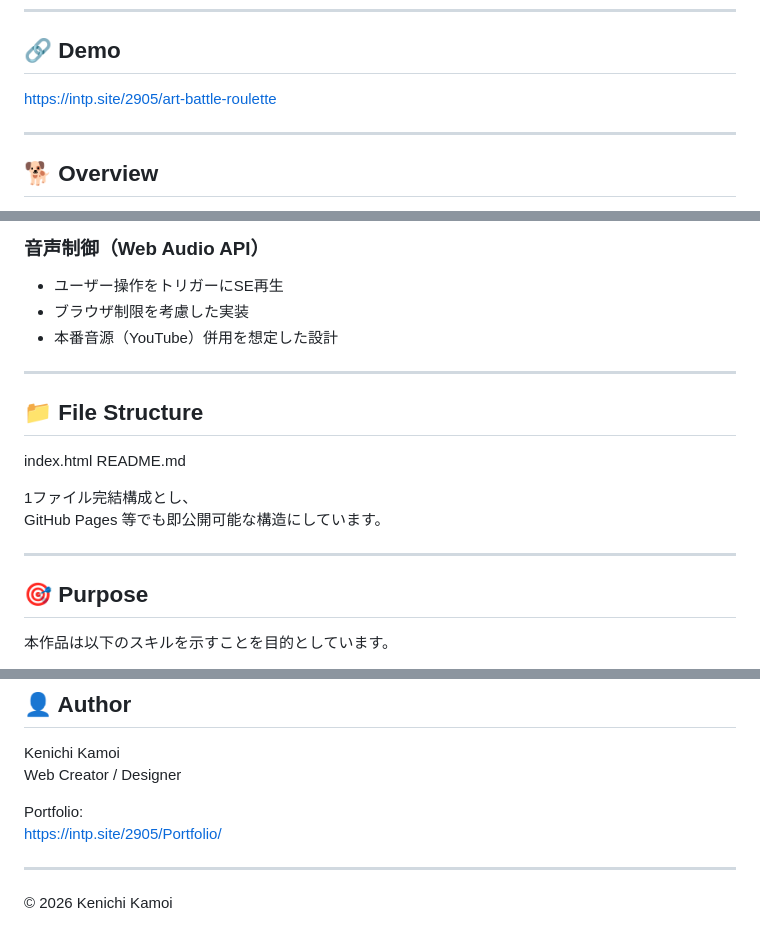
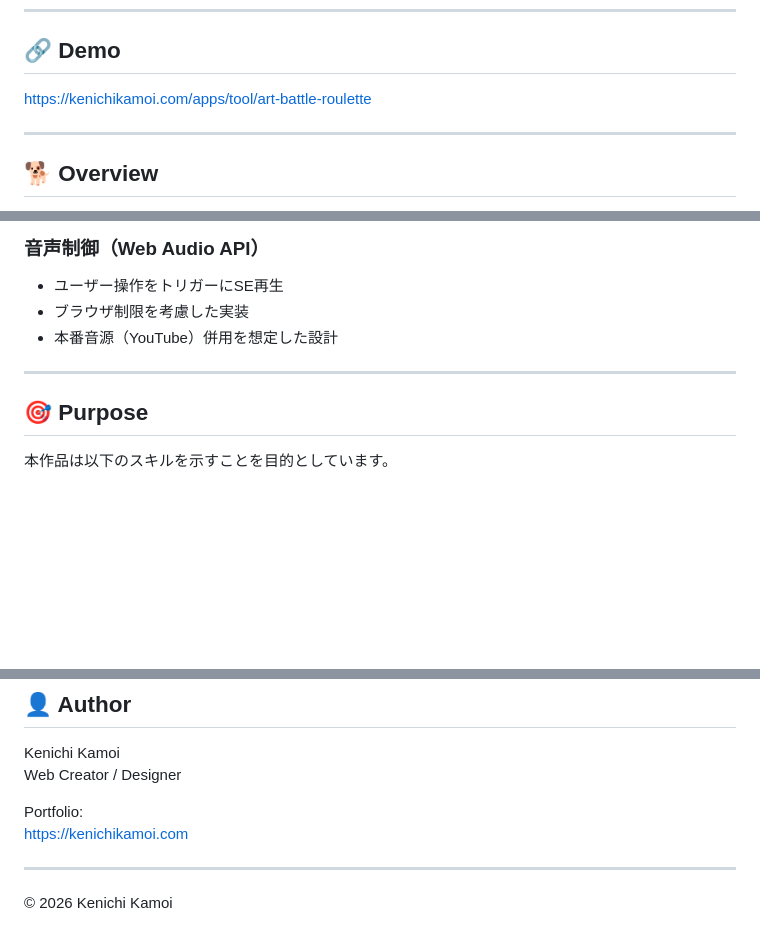
Before and after one commit to kamoi-kenichi/art-battle-roulette, a Markdown page: README.md, 3 parts joined by grey strips. Rendered like a GitHub page; blank space fills up the shorter version.

```diff
--- a/README.md
+++ b/README.md
@@ -4,7 +4,7 @@ LIMITS ART BATTLE 練習用テーマルーレット
 ---
 
 ## 🔗 Demo
-https://intp.site/2905/art-battle-roulette
+https://kenichikamoi.com/apps/tool/art-battle-roulette
 
 ---
 
@@ -135,16 +135,6 @@ UIは自身のポートフォリオテーマでもある
 
 ---
 
-## 📁 File Structure
-
-index.html
-README.md
-
-1ファイル完結構成とし、
-GitHub Pages 等でも即公開可能な構造にしています。
-
----
-
 ## 🎯 Purpose
 
 本作品は以下のスキルを示すことを目的としています。
@@ -173,7 +163,7 @@ Kenichi Kamoi
 Web Creator / Designer
 
 Portfolio:
-https://intp.site/2905/Portfolio/
+https://kenichikamoi.com
 
 ---
 
```
